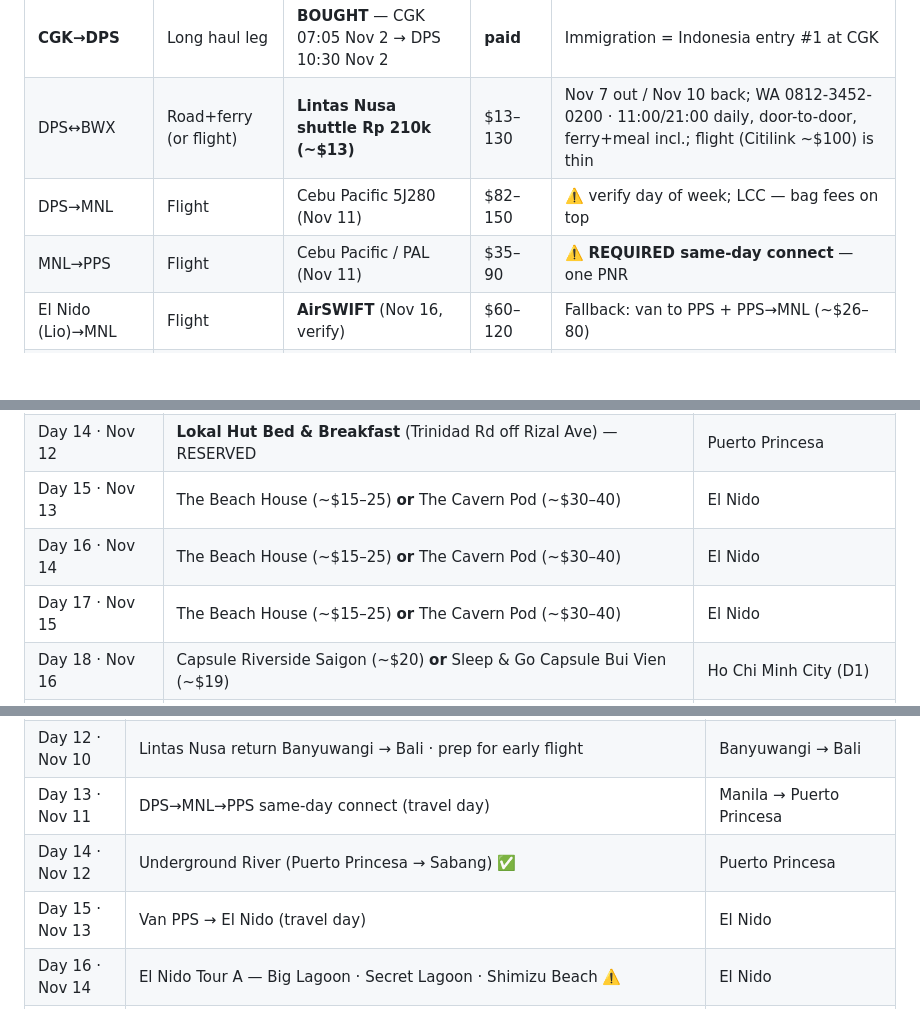
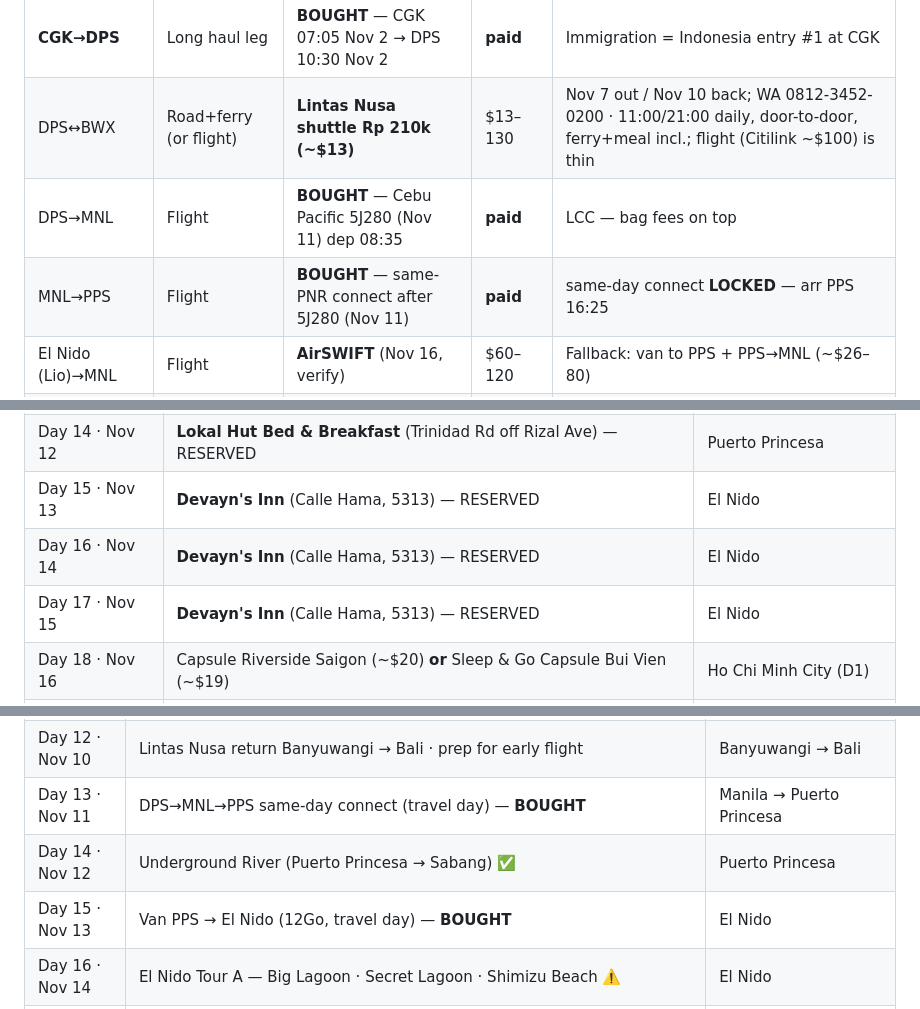
Before and after one commit to norbertocaires/SE-Asia-2026, a Markdown page: README.md, 3 parts joined by grey strips. GitHub-like rendering; blank space fills up the shorter version.

```diff
--- a/README.md
+++ b/README.md
@@ -273,8 +279,8 @@ Legend: ✅ = rain-safe · ⚠️ = rain/sea-risky (needs buffer) · 🛏️ = o
 | **GRU→CGK (Jakarta)** | Long haul | **BOUGHT** — GRU 01:30 Oct 31 → CGK 15:40 Nov 1 | **paid** | RT with the return; ~15h CGK layover (Nov 1) |
 | **CGK→DPS** | Long haul leg | **BOUGHT** — CGK 07:05 Nov 2 → DPS 10:30 Nov 2 | **paid** | Immigration = Indonesia entry #1 at CGK |
 | DPS↔BWX | Road+ferry (or flight) | **Lintas Nusa shuttle Rp 210k (~$13)** | $13–130 | Nov 7 out / Nov 10 back; WA 0812-3452-0200 · 11:00/21:00 daily, door-to-door, ferry+meal incl.; flight (Citilink ~$100) is thin |
-| DPS→MNL | Flight | Cebu Pacific 5J280 (Nov 11) | $82–150 | ⚠️ verify day of week; LCC — bag fees on top |
-| MNL→PPS | Flight | Cebu Pacific / PAL (Nov 11) | $35–90 | ⚠️ **REQUIRED same-day connect** — one PNR |
+| DPS→MNL | Flight | **BOUGHT** — Cebu Pacific 5J280 (Nov 11) dep 08:35 | **paid** | LCC — bag fees on top |
+| MNL→PPS | Flight | **BOUGHT** — same-PNR connect after 5J280 (Nov 11) | **paid** | same-day connect **LOCKED** — arr PPS 16:25 |
 | El Nido (Lio)→MNL | Flight | **AirSWIFT** (Nov 16, verify) | $60–120 | Fallback: van to PPS + PPS→MNL (~$26–80) |
 | MNL→SGN | Flight | Cebu Pacific (Nov 16) | $60–120 | ~3h20, daily; book ≥4h after Lio leg |
 | SGN→DLI | Flight | VietJet / Vietnam Airlines (Nov 20) | $45–55 | ~50min; DLI airport 30km/45min from town |
@@ -353,9 +359,9 @@ Legend: ✅ = rain-safe · ⚠️ = rain/sea-risky (needs buffer) · 🛏️ = o
 | Day 12 · Nov 10 | **Adhi Jaya Hotel** (Jl. Kartika Plaza, Kuta) — RESERVED | Kuta |
 | Day 13 · Nov 11 | **Lokal Hut Bed & Breakfast** (Trinidad Rd off Rizal Ave) — RESERVED | Puerto Princesa |
 | Day 14 · Nov 12 | **Lokal Hut Bed & Breakfast** (Trinidad Rd off Rizal Ave) — RESERVED | Puerto Princesa |
-| Day 15 · Nov 13 | The Beach House (~$15–25) **or** The Cavern Pod (~$30–40) | El Nido |
-| Day 16 · Nov 14 | The Beach House (~$15–25) **or** The Cavern Pod (~$30–40) | El Nido |
-| Day 17 · Nov 15 | The Beach House (~$15–25) **or** The Cavern Pod (~$30–40) | El Nido |
+| Day 15 · Nov 13 | **Devayn's Inn** (Calle Hama, 5313) — RESERVED | El Nido |
+| Day 16 · Nov 14 | **Devayn's Inn** (Calle Hama, 5313) — RESERVED | El Nido |
+| Day 17 · Nov 15 | **Devayn's Inn** (Calle Hama, 5313) — RESERVED | El Nido |
 | Day 18 · Nov 16 | Capsule Riverside Saigon (~$20) **or** Sleep & Go Capsule Bui Vien (~$19) | Ho Chi Minh City (D1) |
 | Day 19 · Nov 17 | Capsule Riverside Saigon (~$20) **or** Sleep & Go Capsule Bui Vien (~$19) | Ho Chi Minh City (D1) |
 | Day 20 · Nov 18 | Capsule Riverside Saigon (~$20) **or** Sleep & Go Capsule Bui Vien (~$19) | Ho Chi Minh City (D1) |
@@ -394,9 +400,9 @@ Legend: ✅ = rain-safe · ⚠️ = rain/sea-risky (needs buffer) · 🛏️ = o
 | Day 10 · Nov 8 | Rest + confirm Ijen "open trip" · optional hot springs · early sleep | Banyuwangi |
 | Day 11 · Nov 9 | Ijen blue fire trek + sunrise over crater lake ⚠️ | Ijen (Banyuwangi) |
 | Day 12 · Nov 10 | Lintas Nusa return Banyuwangi → Bali · prep for early flight | Banyuwangi → Bali |
-| Day 13 · Nov 11 | DPS→MNL→PPS same-day connect (travel day) | Manila → Puerto Princesa |
+| Day 13 · Nov 11 | DPS→MNL→PPS same-day connect (travel day) — **BOUGHT** | Manila → Puerto Princesa |
 | Day 14 · Nov 12 | Underground River (Puerto Princesa → Sabang) ✅ | Puerto Princesa |
-| Day 15 · Nov 13 | Van PPS → El Nido (travel day) | El Nido |
+| Day 15 · Nov 13 | Van PPS → El Nido (12Go, travel day) — **BOUGHT** | El Nido |
 | Day 16 · Nov 14 | El Nido Tour A — Big Lagoon · Secret Lagoon · Shimizu Beach ⚠️ | El Nido |
 | Day 17 · Nov 15 | El Nido Tour B — Snake Island · Cathedral Cave · Pinagbuyutan ⚠️ | El Nido |
 | Day 18 · Nov 16 | El Nido → MNL → SGN flights (travel day) | El Nido → Ho Chi Minh City |
```
Also changed, not shown: other parts of README.md (+21 -11 lines).
